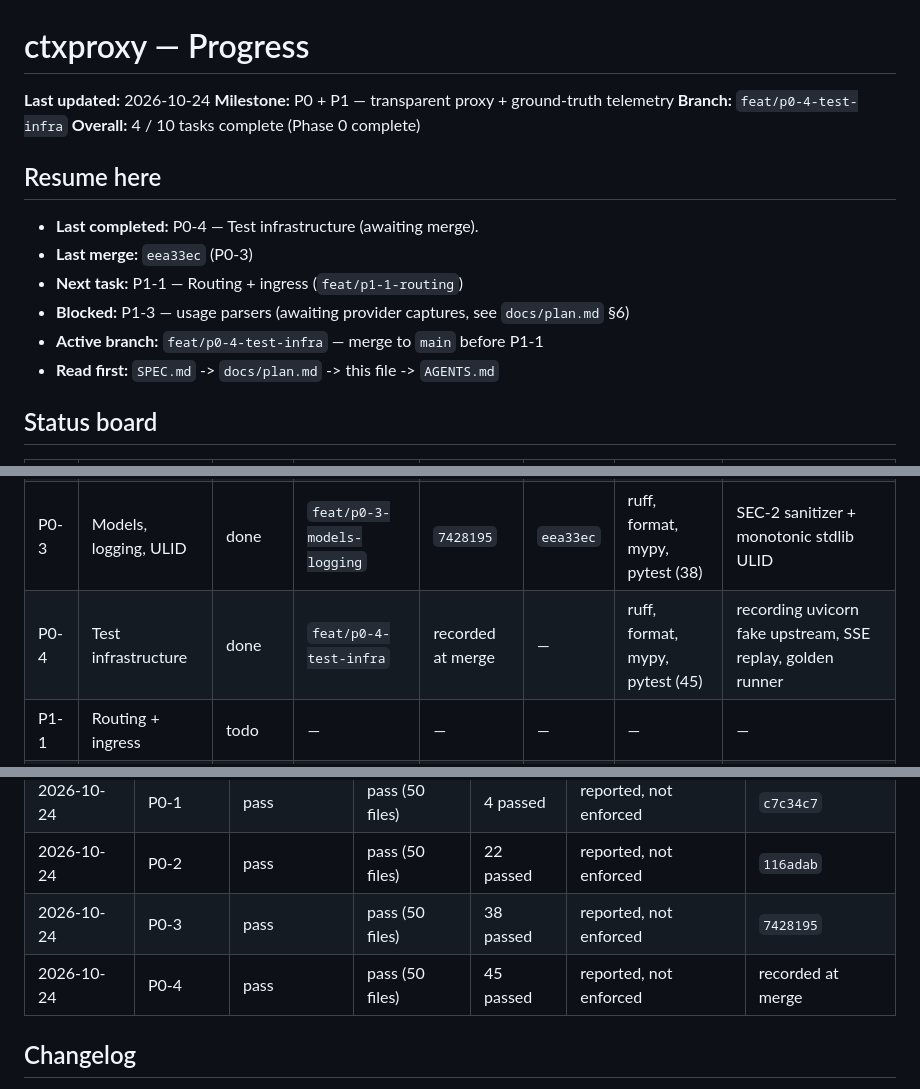
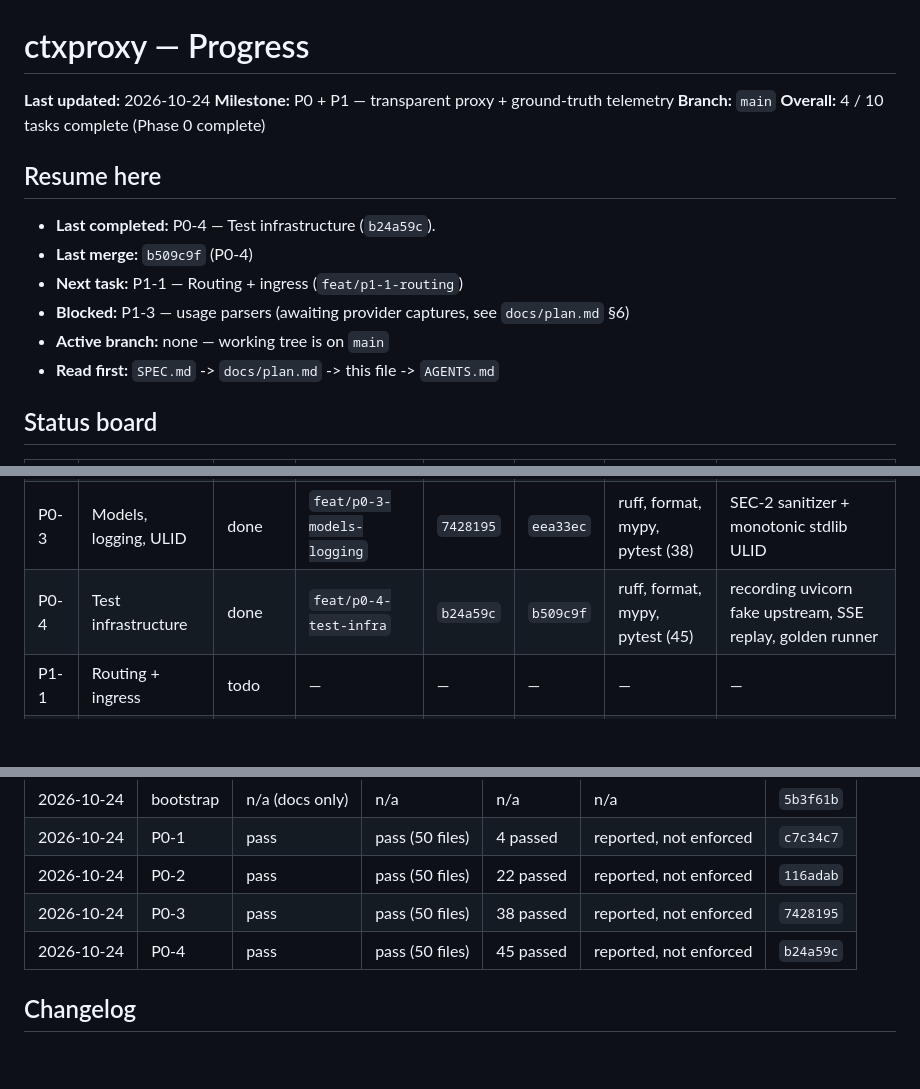
Before and after one commit to ahmed-dev25/ctxoptimizer, a Markdown page: docs/progress.md, 3 parts joined by grey strips. GitHub-like rendering; blank space fills up the shorter version.

Commit message:
chore(progress): record merge for P0-4

```diff
--- a/docs/progress.md
+++ b/docs/progress.md
@@ -2,17 +2,17 @@
 
 **Last updated:** 2026-10-24
 **Milestone:** P0 + P1 — transparent proxy + ground-truth telemetry
-**Branch:** `feat/p0-4-test-infra`
+**Branch:** `main`
 **Overall:** 4 / 10 tasks complete (Phase 0 complete)
 
 ## Resume here
 
-- **Last completed:** P0-4 — Test infrastructure (awaiting merge).
-- **Last merge:** `eea33ec` (P0-3)
+- **Last completed:** P0-4 — Test infrastructure (`b24a59c`).
+- **Last merge:** `b509c9f` (P0-4)
 - **Next task:** P1-1 — Routing + ingress (`feat/p1-1-routing`)
 - **Blocked:** P1-3 — usage parsers (awaiting provider captures, see
   `docs/plan.md` §6)
-- **Active branch:** `feat/p0-4-test-infra` — merge to `main` before P1-1
+- **Active branch:** none — working tree is on `main`
 - **Read first:** `SPEC.md` -> `docs/plan.md` -> this file -> `AGENTS.md`
 
 ## Status board
@@ -22,7 +22,7 @@
 | P0-1 | Toolchain + skeleton | done | `feat/p0-1-toolchain` | `c7c34c7` | `afdae28` | ruff, format, mypy, pytest (4) | `uv build` and `ctxproxy --version` verified |
 | P0-2 | Config | done | `feat/p0-2-config` | `116adab` | `c37f4f7` | ruff, format, mypy, pytest (22) | default template round-trips to model defaults; wheel ships it |
 | P0-3 | Models, logging, ULID | done | `feat/p0-3-models-logging` | `7428195` | `eea33ec` | ruff, format, mypy, pytest (38) | SEC-2 sanitizer + monotonic stdlib ULID |
-| P0-4 | Test infrastructure | done | `feat/p0-4-test-infra` | recorded at merge | — | ruff, format, mypy, pytest (45) | recording uvicorn fake upstream, SSE replay, golden runner |
+| P0-4 | Test infrastructure | done | `feat/p0-4-test-infra` | `b24a59c` | `b509c9f` | ruff, format, mypy, pytest (45) | recording uvicorn fake upstream, SSE replay, golden runner |
 | P1-1 | Routing + ingress | todo | — | — | — | — | — |
 | P1-2 | Proxy core | todo | — | — | — | — | — |
 | P1-4 | Pricing | todo | — | — | — | — | — |
@@ -41,7 +41,7 @@ Rows are in execution order; see `docs/plan.md` §4.
 | 2026-10-24 | P0-1 | pass | pass (50 files) | 4 passed | reported, not enforced | `c7c34c7` |
 | 2026-10-24 | P0-2 | pass | pass (50 files) | 22 passed | reported, not enforced | `116adab` |
 | 2026-10-24 | P0-3 | pass | pass (50 files) | 38 passed | reported, not enforced | `7428195` |
-| 2026-10-24 | P0-4 | pass | pass (50 files) | 45 passed | reported, not enforced | recorded at merge |
+| 2026-10-24 | P0-4 | pass | pass (50 files) | 45 passed | reported, not enforced | `b24a59c` |
 
 ## Changelog
 
```
